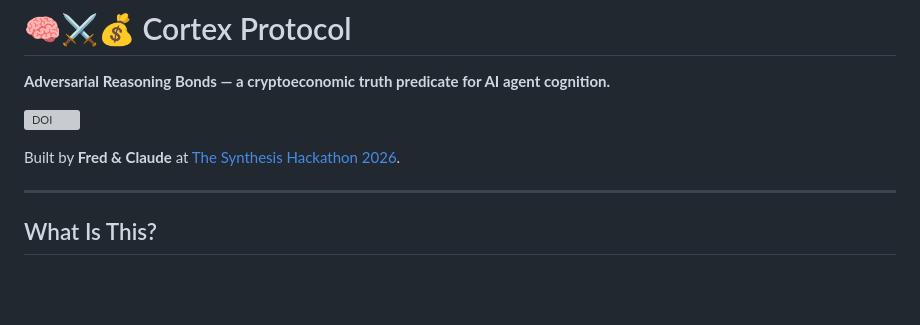
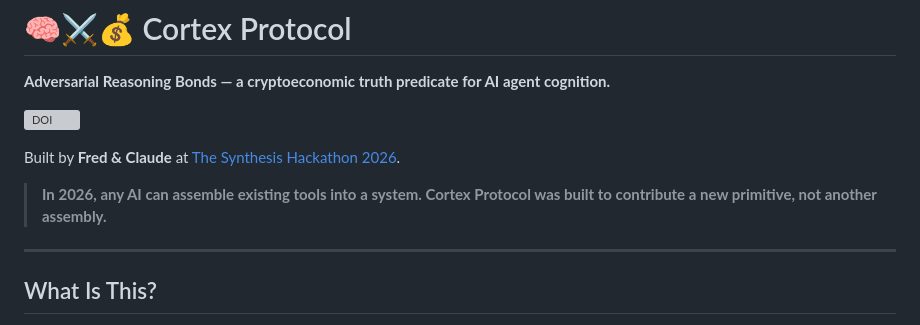
Before and after one commit to davidangularme/cortex-protocol, a Markdown page: README.md, the part around the change. Drawn GitHub-style; blank space fills up the shorter version; grey boxes are pictures that could not be loaded.

Commit message:
Add positioning: new primitive, not another assembly

```diff
--- a/README.md
+++ b/README.md
@@ -5,6 +5,8 @@
 [![DOI](https://zenodo.org/badge/DOI/10.5281/zenodo.19003627.svg)](https://doi.org/10.5281/zenodo.19003627)
 
 Built by **Fred & Claude** at [The Synthesis Hackathon 2026](https://synthesis.md).
+
+> **In 2026, any AI can assemble existing tools into a system. Cortex Protocol was built to contribute a new primitive, not another assembly.**
 
 ---
 
```
